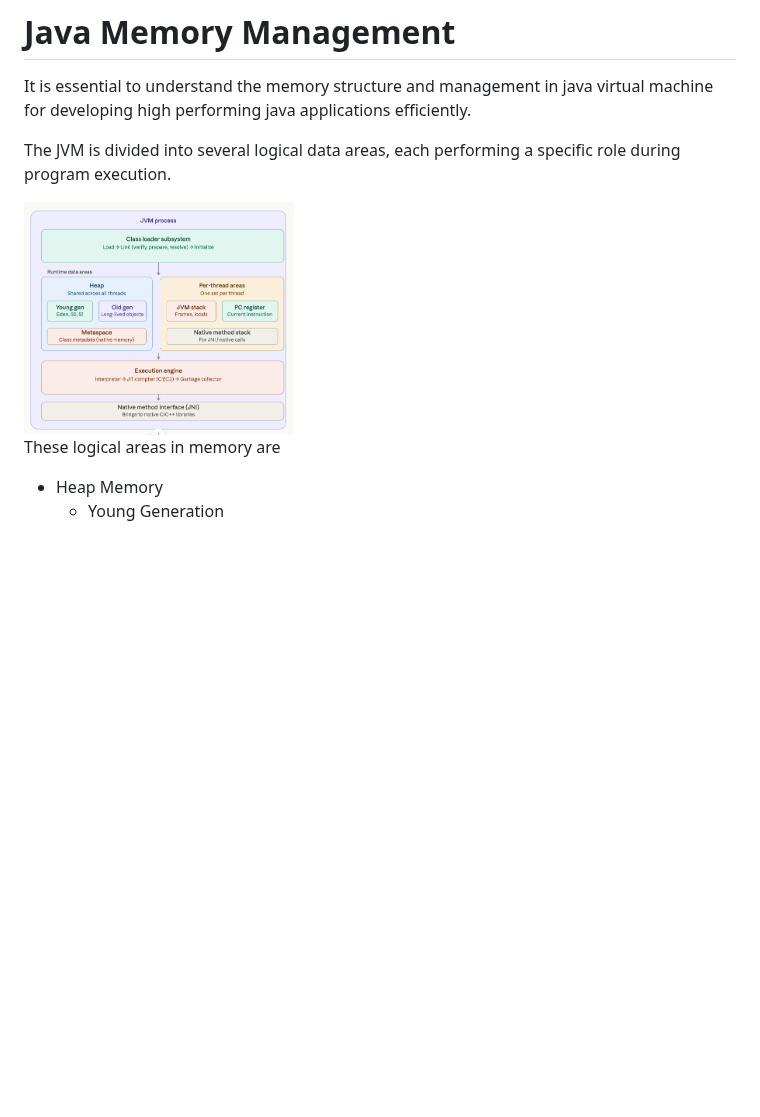
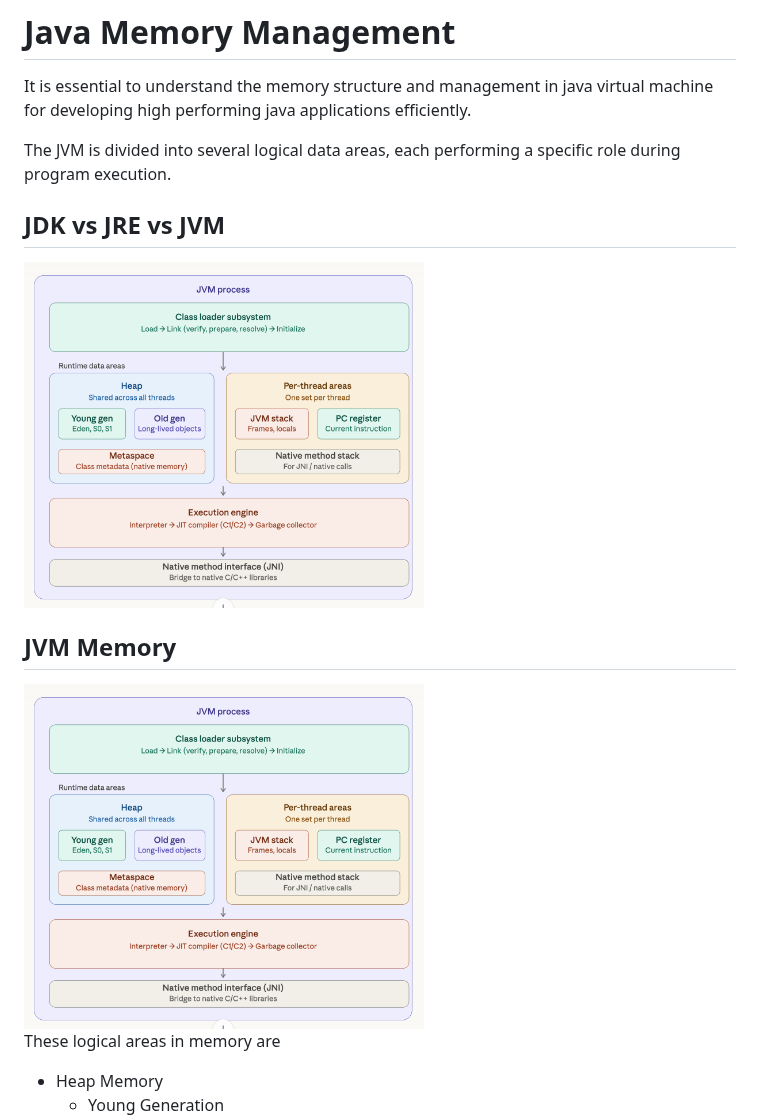
Before and after one commit to nagachary/java-must-read, a Markdown page: memory_management/read/README.md, the part around one of its changes. Rendered like a GitHub page; blank space fills up the shorter version.

Commit message:
added images

```diff
--- a/memory_management/read/README.md
+++ b/memory_management/read/README.md
@@ -3,8 +3,11 @@
 It is essential to understand the memory structure and management in java virtual machine for developing high performing java applications efficiently.
 
 The JVM is divided into several logical data areas, each performing a specific role during program execution.
+## JDK vs JRE vs JVM
+<img src="../../images/JVM_Memory_Management.png" width="400" height="200">
 
-<img src="../../images/JVM_Memory_Management.png" width="270" height="130">
+## JVM Memory
+<img src="../../images/JVM_Memory_Management.png" width="400" height="200">
 
 These logical areas in memory are
 
```
Also changed, not shown: other parts of memory_management/read/README.md (+1 -1 lines), images/JDK_JRE_JVM.png (added).
